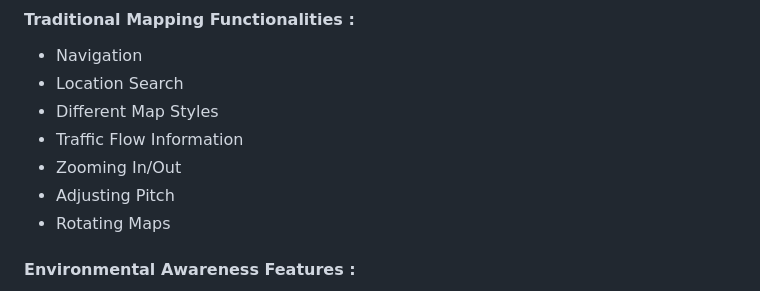
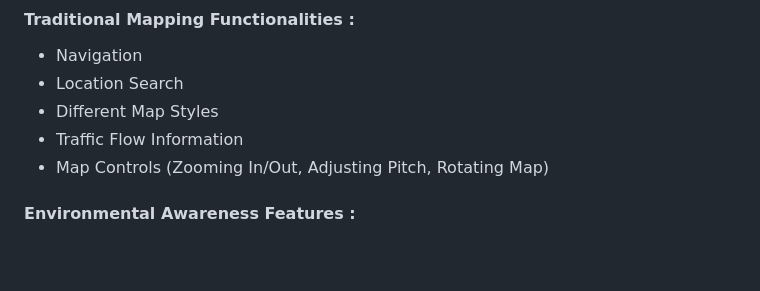
Before and after one commit to shreshtapadala/SmartMaps, a Markdown page: README.md, the part around the change. GitHub-like rendering; blank space fills up the shorter version.

```diff
--- a/README.md
+++ b/README.md
@@ -44,9 +44,7 @@ The core idea of SmartMaps is to revolutionize how people navigate their travel
 - Location Search
 - Different Map Styles
 - Traffic Flow Information
-- Zooming In/Out
-- Adjusting Pitch
-- Rotating Maps
+- Map Controls (Zooming In/Out, Adjusting Pitch, Rotating Map)
 
 #### Environmental Awareness Features :
 
```
